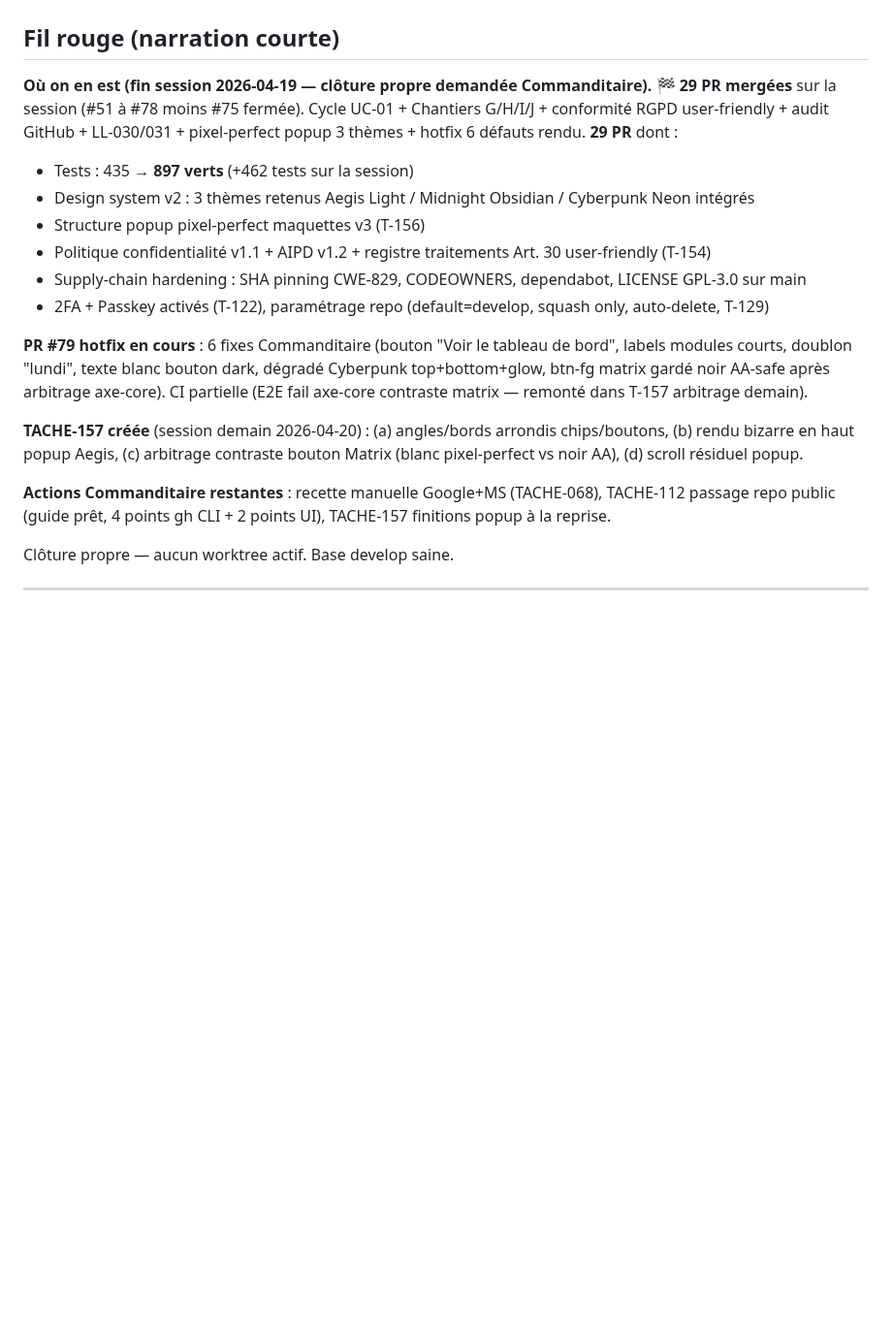
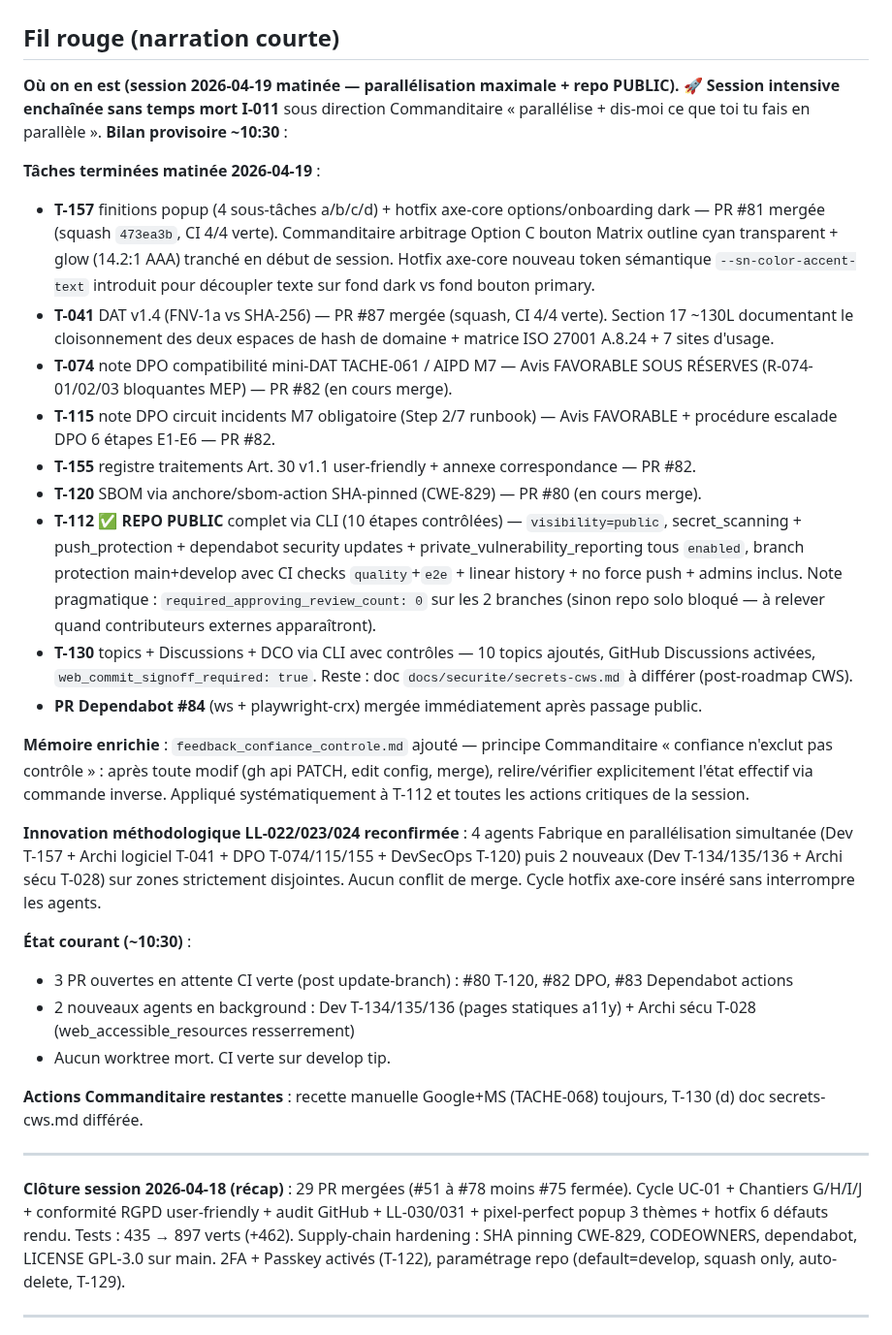
Before and after one commit to antonyblain/sentinel-nudge, a Markdown page: .claude/SESSION.md, the part around the change. Shown at 97% size. Rendered like a GitHub page; blank space fills up the shorter version.

```diff
--- a/.claude/SESSION.md
+++ b/.claude/SESSION.md
@@ -2,21 +2,33 @@
 
 ## Fil rouge (narration courte)
 
-**Où on en est (fin session 2026-04-19 — clôture propre demandée Commanditaire).** 🏁 **29 PR mergées** sur la session (#51 à #78 moins #75 fermée). Cycle UC-01 + Chantiers G/H/I/J + conformité RGPD user-friendly + audit GitHub + LL-030/031 + pixel-perfect popup 3 thèmes + hotfix 6 défauts rendu. **29 PR** dont :
-- Tests : 435 → **897 verts** (+462 tests sur la session)
-- Design system v2 : 3 thèmes retenus Aegis Light / Midnight Obsidian / Cyberpunk Neon intégrés
-- Structure popup pixel-perfect maquettes v3 (T-156)
-- Politique confidentialité v1.1 + AIPD v1.2 + registre traitements Art. 30 user-friendly (T-154)
-- Supply-chain hardening : SHA pinning CWE-829, CODEOWNERS, dependabot, LICENSE GPL-3.0 sur main
-- 2FA + Passkey activés (T-122), paramétrage repo (default=develop, squash only, auto-delete, T-129)
+**Où on en est (session 2026-04-19 matinée — parallélisation maximale + repo PUBLIC).** 🚀 **Session intensive enchaînée sans temps mort I-011** sous direction Commanditaire « parallélise + dis-moi ce que toi tu fais en parallèle ». **Bilan provisoire ~10:30** :
 
-**PR #79 hotfix en cours** : 6 fixes Commanditaire (bouton "Voir le tableau de bord", labels modules courts, doublon "lundi", texte blanc bouton dark, dégradé Cyberpunk top+bottom+glow, btn-fg matrix gardé noir AA-safe après arbitrage axe-core). CI partielle (E2E fail axe-core contraste matrix — remonté dans T-157 arbitrage demain).
+**Tâches terminées matinée 2026-04-19** :
+- **T-157** finitions popup (4 sous-tâches a/b/c/d) + hotfix axe-core options/onboarding dark — PR #81 mergée (squash `473ea3b`, CI 4/4 verte). Commanditaire arbitrage Option C bouton Matrix outline cyan transparent + glow (14.2:1 AAA) tranché en début de session. Hotfix axe-core nouveau token sémantique `--sn-color-accent-text` introduit pour découpler texte sur fond dark vs fond bouton primary.
+- **T-041** DAT v1.4 (FNV-1a vs SHA-256) — PR #87 mergée (squash, CI 4/4 verte). Section 17 ~130L documentant le cloisonnement des deux espaces de hash de domaine + matrice ISO 27001 A.8.24 + 7 sites d'usage.
+- **T-074** note DPO compatibilité mini-DAT TACHE-061 / AIPD M7 — Avis FAVORABLE SOUS RÉSERVES (R-074-01/02/03 bloquantes MEP) — PR #82 (en cours merge).
+- **T-115** note DPO circuit incidents M7 obligatoire (Step 2/7 runbook) — Avis FAVORABLE + procédure escalade DPO 6 étapes E1-E6 — PR #82.
+- **T-155** registre traitements Art. 30 v1.1 user-friendly + annexe correspondance — PR #82.
+- **T-120** SBOM via anchore/sbom-action SHA-pinned (CWE-829) — PR #80 (en cours merge).
+- **T-112** ✅ **REPO PUBLIC** complet via CLI (10 étapes contrôlées) — `visibility=public`, secret_scanning + push_protection + dependabot security updates + private_vulnerability_reporting tous `enabled`, branch protection main+develop avec CI checks `quality`+`e2e` + linear history + no force push + admins inclus. Note pragmatique : `required_approving_review_count: 0` sur les 2 branches (sinon repo solo bloqué — à relever quand contributeurs externes apparaîtront).
+- **T-130** topics + Discussions + DCO via CLI avec contrôles — 10 topics ajoutés, GitHub Discussions activées, `web_commit_signoff_required: true`. Reste : doc `docs/securite/secrets-cws.md` à différer (post-roadmap CWS).
+- **PR Dependabot #84** (ws + playwright-crx) mergée immédiatement après passage public.
 
-**TACHE-157 créée** (session demain 2026-04-20) : (a) angles/bords arrondis chips/boutons, (b) rendu bizarre en haut popup Aegis, (c) arbitrage contraste bouton Matrix (blanc pixel-perfect vs noir AA), (d) scroll résiduel popup.
+**Mémoire enrichie** : `feedback_confiance_controle.md` ajouté — principe Commanditaire « confiance n'exclut pas contrôle » : après toute modif (gh api PATCH, edit config, merge), relire/vérifier explicitement l'état effectif via commande inverse. Appliqué systématiquement à T-112 et toutes les actions critiques de la session.
 
-**Actions Commanditaire restantes** : recette manuelle Google+MS (TACHE-068), TACHE-112 passage repo public (guide prêt, 4 points gh CLI + 2 points UI), TACHE-157 finitions popup à la reprise.
+**Innovation méthodologique LL-022/023/024 reconfirmée** : 4 agents Fabrique en parallélisation simultanée (Dev T-157 + Archi logiciel T-041 + DPO T-074/115/155 + DevSecOps T-120) puis 2 nouveaux (Dev T-134/135/136 + Archi sécu T-028) sur zones strictement disjointes. Aucun conflit de merge. Cycle hotfix axe-core inséré sans interrompre les agents.
 
-Clôture propre — aucun worktree actif. Base develop saine.
+**État courant (~10:30)** :
+- 3 PR ouvertes en attente CI verte (post update-branch) : #80 T-120, #82 DPO, #83 Dependabot actions
+- 2 nouveaux agents en background : Dev T-134/135/136 (pages statiques a11y) + Archi sécu T-028 (web_accessible_resources resserrement)
+- Aucun worktree mort. CI verte sur develop tip.
+
+**Actions Commanditaire restantes** : recette manuelle Google+MS (TACHE-068) toujours, T-130 (d) doc secrets-cws.md différée.
+
+---
+
+**Clôture session 2026-04-18 (récap)** : 29 PR mergées (#51 à #78 moins #75 fermée). Cycle UC-01 + Chantiers G/H/I/J + conformité RGPD user-friendly + audit GitHub + LL-030/031 + pixel-perfect popup 3 thèmes + hotfix 6 défauts rendu. Tests : 435 → 897 verts (+462). Supply-chain hardening : SHA pinning CWE-829, CODEOWNERS, dependabot, LICENSE GPL-3.0 sur main. 2FA + Passkey activés (T-122), paramétrage repo (default=develop, squash only, auto-delete, T-129).
 
 ---
 
```
Also changed, not shown: .claude/BACKLOG.md (+12 -12 lines).
